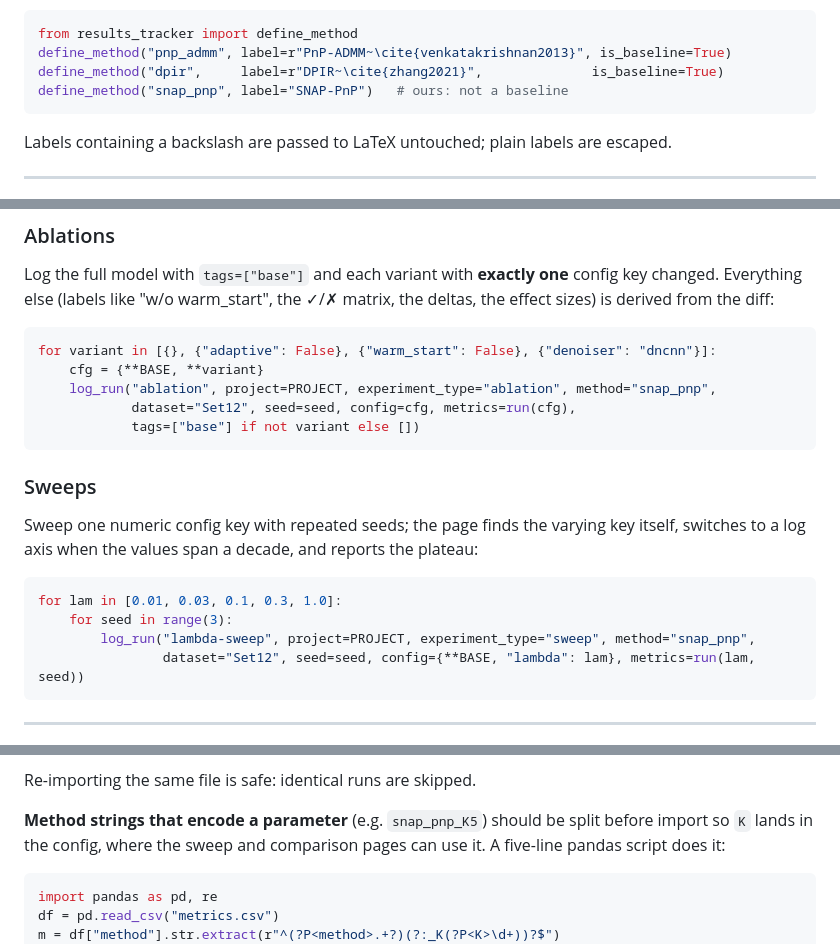
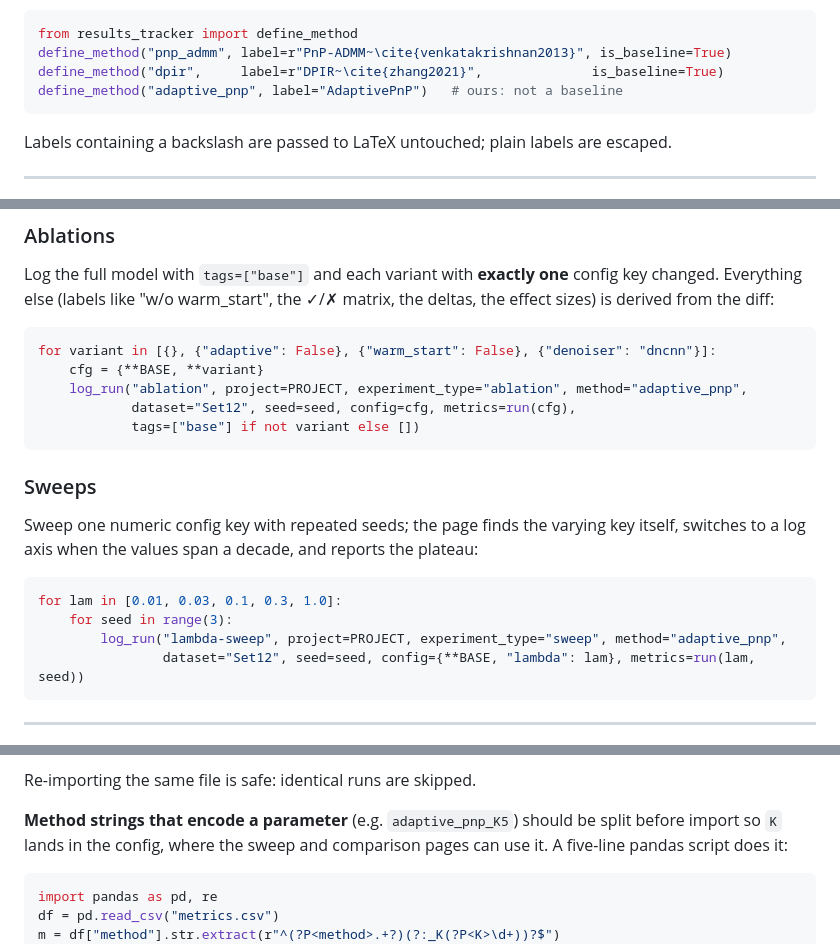
Before and after one commit to hdsullivan/results-tracker, a Markdown page: docs/INTEGRATION.md, 3 parts joined by grey strips. GitHub-like rendering.

Commit message:
docs: the example method is AdaptivePnP, not SNAP-PnP
Co-Authored-By: Claude Fable 5.1 <noreply@anthropic.com>

````diff
--- a/docs/INTEGRATION.md
+++ b/docs/INTEGRATION.md
@@ -86,7 +86,7 @@ and mark them as baselines so qualitative figures order them before yours:
 from results_tracker import define_method
 define_method("pnp_admm", label=r"PnP-ADMM~\cite{venkatakrishnan2013}", is_baseline=True)
 define_method("dpir",     label=r"DPIR~\cite{zhang2021}",              is_baseline=True)
-define_method("snap_pnp", label="SNAP-PnP")   # ours: not a baseline
+define_method("adaptive_pnp", label="AdaptivePnP")   # ours: not a baseline
 ```
 
 Labels containing a backslash are passed to LaTeX untouched; plain labels are
@@ -179,7 +179,7 @@ matrix, the deltas, the effect sizes) is derived from the diff:
 ```python
 for variant in [{}, {"adaptive": False}, {"warm_start": False}, {"denoiser": "dncnn"}]:
     cfg = {**BASE, **variant}
-    log_run("ablation", project=PROJECT, experiment_type="ablation", method="snap_pnp",
+    log_run("ablation", project=PROJECT, experiment_type="ablation", method="adaptive_pnp",
             dataset="Set12", seed=seed, config=cfg, metrics=run(cfg),
             tags=["base"] if not variant else [])
 ```
@@ -193,7 +193,7 @@ the plateau:
 ```python
 for lam in [0.01, 0.03, 0.1, 0.3, 1.0]:
     for seed in range(3):
-        log_run("lambda-sweep", project=PROJECT, experiment_type="sweep", method="snap_pnp",
+        log_run("lambda-sweep", project=PROJECT, experiment_type="sweep", method="adaptive_pnp",
                 dataset="Set12", seed=seed, config={**BASE, "lambda": lam}, metrics=run(lam, seed))
 ```
 
@@ -226,7 +226,7 @@ How columns are treated:
 
 Re-importing the same file is safe: identical runs are skipped.
 
-**Method strings that encode a parameter** (e.g. `snap_pnp_K5`) should be split
+**Method strings that encode a parameter** (e.g. `adaptive_pnp_K5`) should be split
 before import so `K` lands in the config, where the sweep and comparison pages
 can use it. A five-line pandas script does it:
 
````
Also changed, not shown: docs/RECIPES.md (+5 -5 lines).
